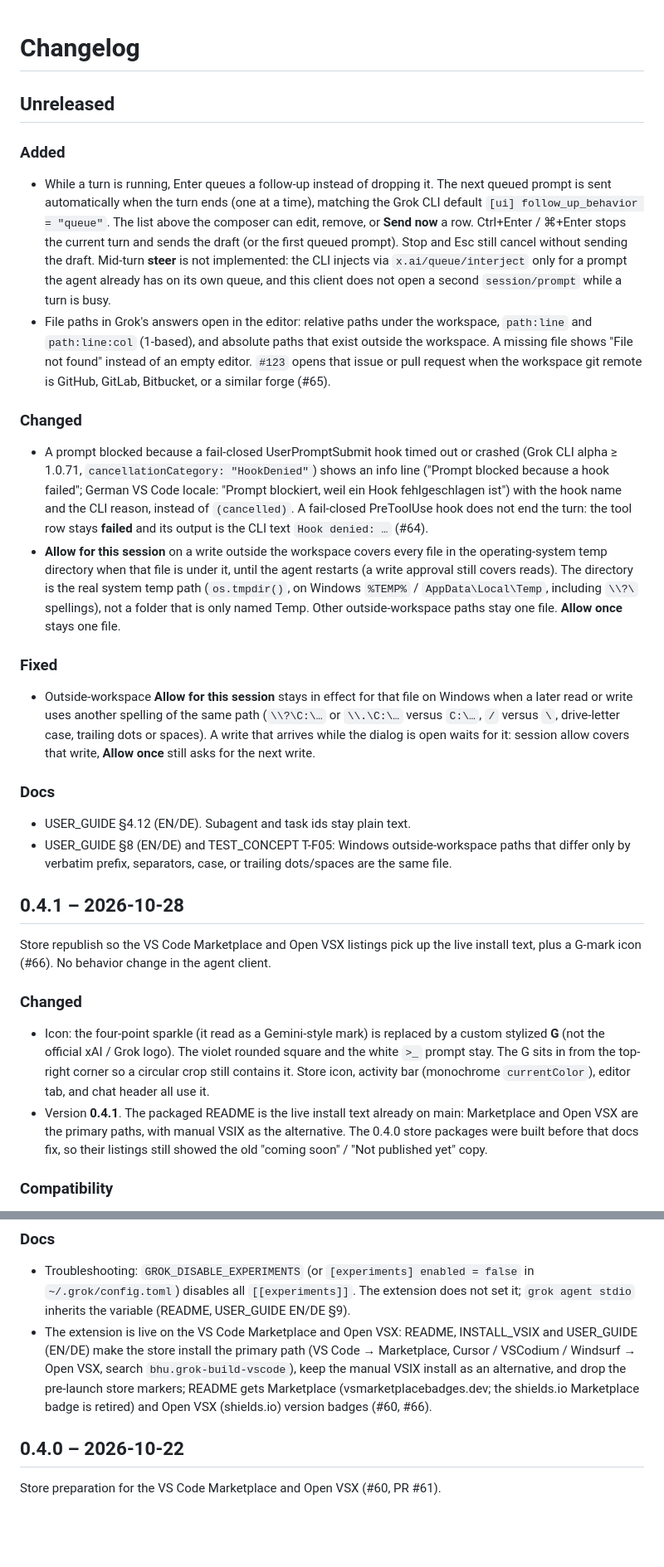
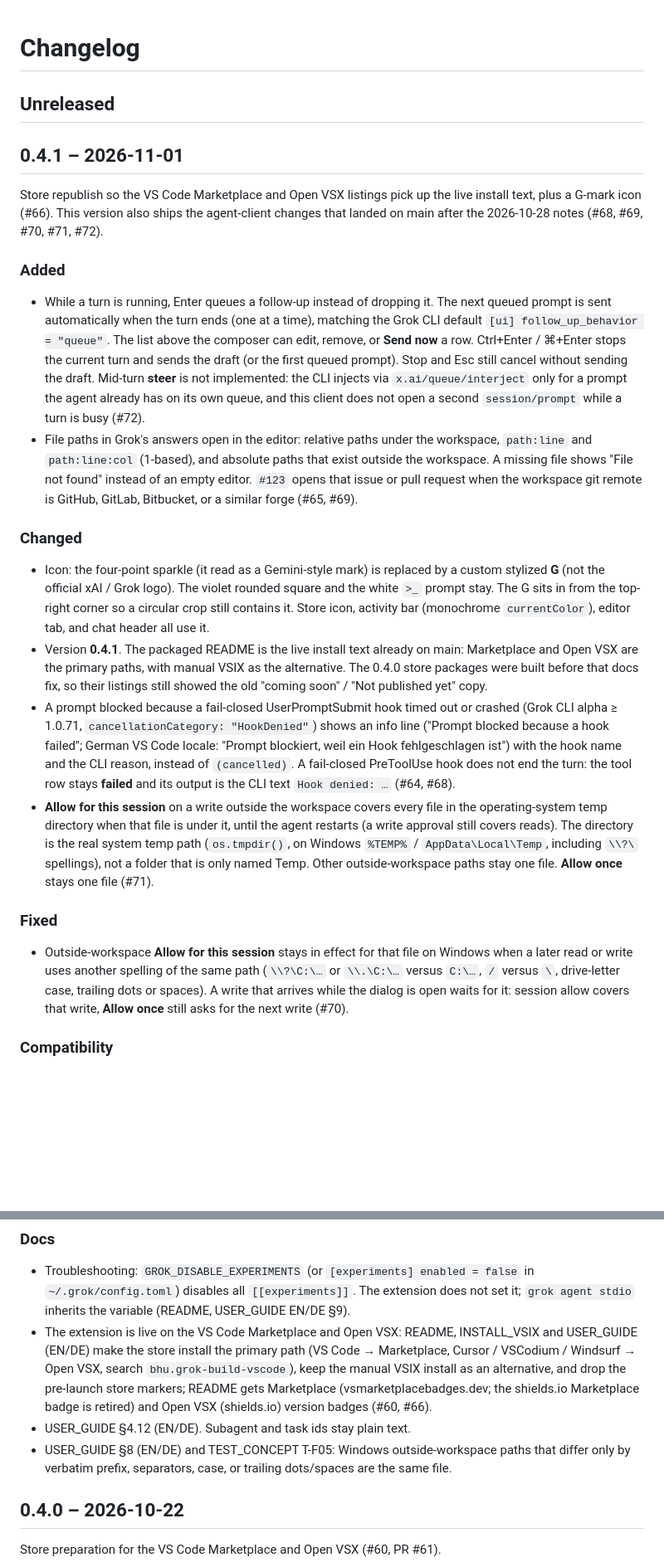
Before and after one commit to bhuertgen/grok-build-vscode, a Markdown page: CHANGELOG.md, 2 parts joined by grey strips. Shown at 83% size. GitHub-like rendering; blank space fills up the shorter version.

Commit message:
release: finalize 0.4.1 changelog (ship #68–#72) (#73)
Fold the Unreleased notes into 0.4.1 dated 2026-11-01, keeping the G-mark, store README, and CLI 1.0.70 entries. Version stays 0.4.1.

Co-authored-by: Cursor Agent <cursoragent@cursor.com>
Co-authored-by: bhuertgen <bhuertgen@users.noreply.github.com>

```diff
--- a/CHANGELOG.md
+++ b/CHANGELOG.md
@@ -2,28 +2,22 @@
 
 ## Unreleased
 
+## 0.4.1 – 2026-11-01
+
+Store republish so the VS Code Marketplace and Open VSX listings pick up the live install text, plus a G-mark icon (#66). This version also ships the agent-client changes that landed on main after the 2026-10-28 notes (#68, #69, #70, #71, #72).
+
 ### Added
-- While a turn is running, Enter queues a follow-up instead of dropping it. The next queued prompt is sent automatically when the turn ends (one at a time), matching the Grok CLI default `[ui] follow_up_behavior = "queue"`. The list above the composer can edit, remove, or **Send now** a row. Ctrl+Enter / ⌘+Enter stops the current turn and sends the draft (or the first queued prompt). Stop and Esc still cancel without sending the draft. Mid-turn **steer** is not implemented: the CLI injects via `x.ai/queue/interject` only for a prompt the agent already has on its own queue, and this client does not open a second `session/prompt` while a turn is busy.
-- File paths in Grok's answers open in the editor: relative paths under the workspace, `path:line` and `path:line:col` (1-based), and absolute paths that exist outside the workspace. A missing file shows "File not found" instead of an empty editor. `#123` opens that issue or pull request when the workspace git remote is GitHub, GitLab, Bitbucket, or a similar forge (#65).
-
-### Changed
-- A prompt blocked because a fail-closed UserPromptSubmit hook timed out or crashed (Grok CLI alpha ≥ 1.0.71, `cancellationCategory: "HookDenied"`) shows an info line ("Prompt blocked because a hook failed"; German VS Code locale: "Prompt blockiert, weil ein Hook fehlgeschlagen ist") with the hook name and the CLI reason, instead of `(cancelled)`. A fail-closed PreToolUse hook does not end the turn: the tool row stays **failed** and its output is the CLI text `Hook denied: …` (#64).
-- **Allow for this session** on a write outside the workspace covers every file in the operating-system temp directory when that file is under it, until the agent restarts (a write approval still covers reads). The directory is the real system temp path (`os.tmpdir()`, on Windows `%TEMP%` / `AppData\Local\Temp`, including `\\?\` spellings), not a folder that is only named Temp. Other outside-workspace paths stay one file. **Allow once** stays one file.
-
-### Fixed
-- Outside-workspace **Allow for this session** stays in effect for that file on Windows when a later read or write uses another spelling of the same path (`\\?\C:\…` or `\\.\C:\…` versus `C:\…`, `/` versus `\`, drive-letter case, trailing dots or spaces). A write that arrives while the dialog is open waits for it: session allow covers that write, **Allow once** still asks for the next write.
-
-### Docs
-- USER_GUIDE §4.12 (EN/DE). Subagent and task ids stay plain text.
-- USER_GUIDE §8 (EN/DE) and TEST_CONCEPT T-F05: Windows outside-workspace paths that differ only by verbatim prefix, separators, case, or trailing dots/spaces are the same file.
-
-## 0.4.1 – 2026-10-28
-
-Store republish so the VS Code Marketplace and Open VSX listings pick up the live install text, plus a G-mark icon (#66). No behavior change in the agent client.
+- While a turn is running, Enter queues a follow-up instead of dropping it. The next queued prompt is sent automatically when the turn ends (one at a time), matching the Grok CLI default `[ui] follow_up_behavior = "queue"`. The list above the composer can edit, remove, or **Send now** a row. Ctrl+Enter / ⌘+Enter stops the current turn and sends the draft (or the first queued prompt). Stop and Esc still cancel without sending the draft. Mid-turn **steer** is not implemented: the CLI injects via `x.ai/queue/interject` only for a prompt the agent already has on its own queue, and this client does not open a second `session/prompt` while a turn is busy (#72).
+- File paths in Grok's answers open in the editor: relative paths under the workspace, `path:line` and `path:line:col` (1-based), and absolute paths that exist outside the workspace. A missing file shows "File not found" instead of an empty editor. `#123` opens that issue or pull request when the workspace git remote is GitHub, GitLab, Bitbucket, or a similar forge (#65, #69).
 
 ### Changed
 - Icon: the four-point sparkle (it read as a Gemini-style mark) is replaced by a custom stylized **G** (not the official xAI / Grok logo). The violet rounded square and the white `>_` prompt stay. The G sits in from the top-right corner so a circular crop still contains it. Store icon, activity bar (monochrome `currentColor`), editor tab, and chat header all use it.
 - Version **0.4.1**. The packaged README is the live install text already on main: Marketplace and Open VSX are the primary paths, with manual VSIX as the alternative. The 0.4.0 store packages were built before that docs fix, so their listings still showed the old "coming soon" / "Not published yet" copy.
+- A prompt blocked because a fail-closed UserPromptSubmit hook timed out or crashed (Grok CLI alpha ≥ 1.0.71, `cancellationCategory: "HookDenied"`) shows an info line ("Prompt blocked because a hook failed"; German VS Code locale: "Prompt blockiert, weil ein Hook fehlgeschlagen ist") with the hook name and the CLI reason, instead of `(cancelled)`. A fail-closed PreToolUse hook does not end the turn: the tool row stays **failed** and its output is the CLI text `Hook denied: …` (#64, #68).
+- **Allow for this session** on a write outside the workspace covers every file in the operating-system temp directory when that file is under it, until the agent restarts (a write approval still covers reads). The directory is the real system temp path (`os.tmpdir()`, on Windows `%TEMP%` / `AppData\Local\Temp`, including `\\?\` spellings), not a folder that is only named Temp. Other outside-workspace paths stay one file. **Allow once** stays one file (#71).
+
+### Fixed
+- Outside-workspace **Allow for this session** stays in effect for that file on Windows when a later read or write uses another spelling of the same path (`\\?\C:\…` or `\\.\C:\…` versus `C:\…`, `/` versus `\`, drive-letter case, trailing dots or spaces). A write that arrives while the dialog is open waits for it: session allow covers that write, **Allow once** still asks for the next write (#70).
 
 ### Compatibility
 - Tested with Grok CLI **1.0.70 stable** (2026-10-23, first stable after 1.0.67). The recommended soft floor is raised from 1.0.67 to **1.0.70**, following the policy "soft floor = latest tested stable". Live ACP checks show no breakage (agent flags identical; `initialize` / `session/new` warm responses identical: models grok-4.7 / 4.7-build-fast / 4.6 / 4.5, reasoning efforts xhigh/high/medium/low, modes null). Older 1.0.x keep working with a dismissable warning banner; hard floor stays 1.0.0.
@@ -31,6 +25,8 @@ Store republish so the VS Code Marketplace and Open VSX listings pick up the liv
 ### Docs
 - Troubleshooting: `GROK_DISABLE_EXPERIMENTS` (or `[experiments] enabled = false` in `~/.grok/config.toml`) disables all `[[experiments]]`. The extension does not set it; `grok agent stdio` inherits the variable (README, USER_GUIDE EN/DE §9).
 - The extension is live on the VS Code Marketplace and Open VSX: README, INSTALL_VSIX and USER_GUIDE (EN/DE) make the store install the primary path (VS Code → Marketplace, Cursor / VSCodium / Windsurf → Open VSX, search `bhu.grok-build-vscode`), keep the manual VSIX install as an alternative, and drop the pre-launch store markers; README gets Marketplace (vsmarketplacebadges.dev; the shields.io Marketplace badge is retired) and Open VSX (shields.io) version badges (#60, #66).
+- USER_GUIDE §4.12 (EN/DE). Subagent and task ids stay plain text.
+- USER_GUIDE §8 (EN/DE) and TEST_CONCEPT T-F05: Windows outside-workspace paths that differ only by verbatim prefix, separators, case, or trailing dots/spaces are the same file.
 
 ## 0.4.0 – 2026-10-22
 
```
